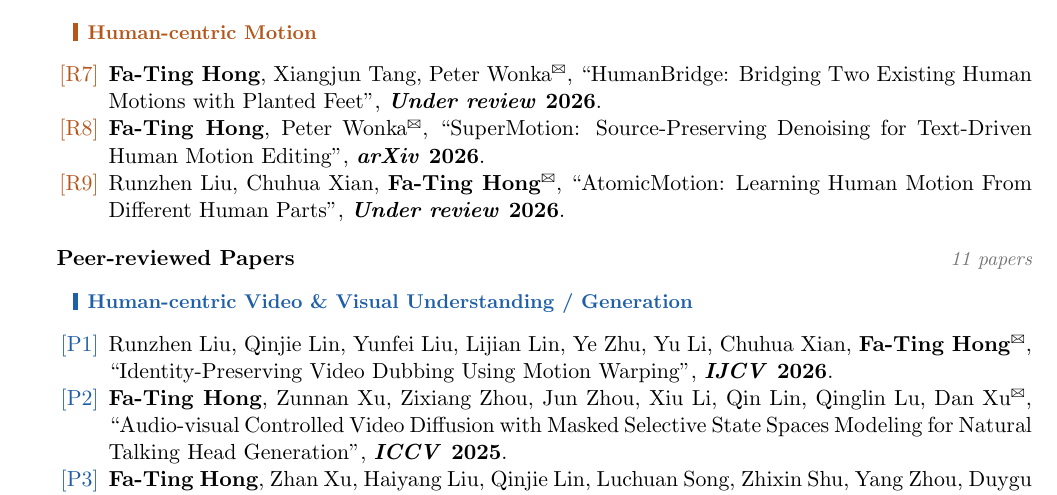
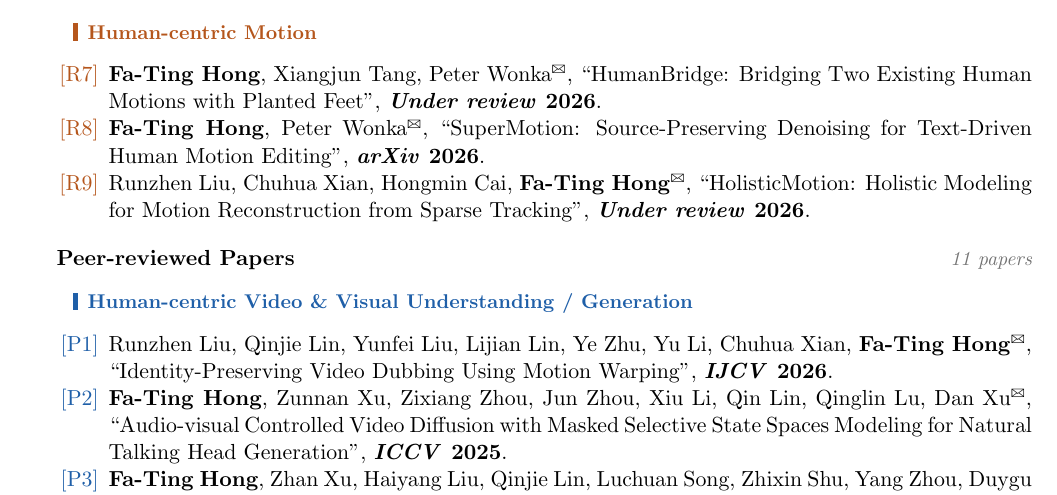
Before and after one commit to harlanhong/harlanhong.github.io, a LaTeX CV (FatingHong_CV/FatingHong_cv_en.tex): part of page 2 of 4, cut so that both start at the same text. Compiled offline with pdfLaTeX.

Commit message:
Update HolisticMotion entry in CV
Co-authored-by: Cursor <cursoragent@cursor.com>

```diff
--- a/FatingHong_CV/FatingHong_cv_en.tex
+++ b/FatingHong_CV/FatingHong_cv_en.tex
@@ -189,8 +189,8 @@ I am a Postdoctoral Fellow at King Abdullah University of Science and Technology
     \item \textbf{Fa-Ting Hong}, Peter Wonka{\textsuperscript{\Letter}},
     ``SuperMotion: Source-Preserving Denoising for Text-Driven Human Motion Editing'', \textbf{\textit{arXiv} 2026}.
 
-    \item Runzhen Liu, Chuhua Xian, \textbf{Fa-Ting Hong}{\textsuperscript{\Letter}},
-    ``AtomicMotion: Learning Human Motion From Different Human Parts'', \textbf{\textit{Under review} 2026}.
+    \item Runzhen Liu, Chuhua Xian, Hongmin Cai, \textbf{Fa-Ting Hong}{\textsuperscript{\Letter}},
+    ``HolisticMotion: Holistic Modeling for Motion Reconstruction from Sparse Tracking'', \textbf{\textit{Under review} 2026}.
 
 \end{enumerate}
 
```
Also changed, not shown: FatingHong_CV/FatingHong_cv_zh.tex (+2 -2 lines), FatingHong_CV/FatingHong_cv_en.pdf, FatingHong_CV/FatingHong_cv_zh.pdf.
